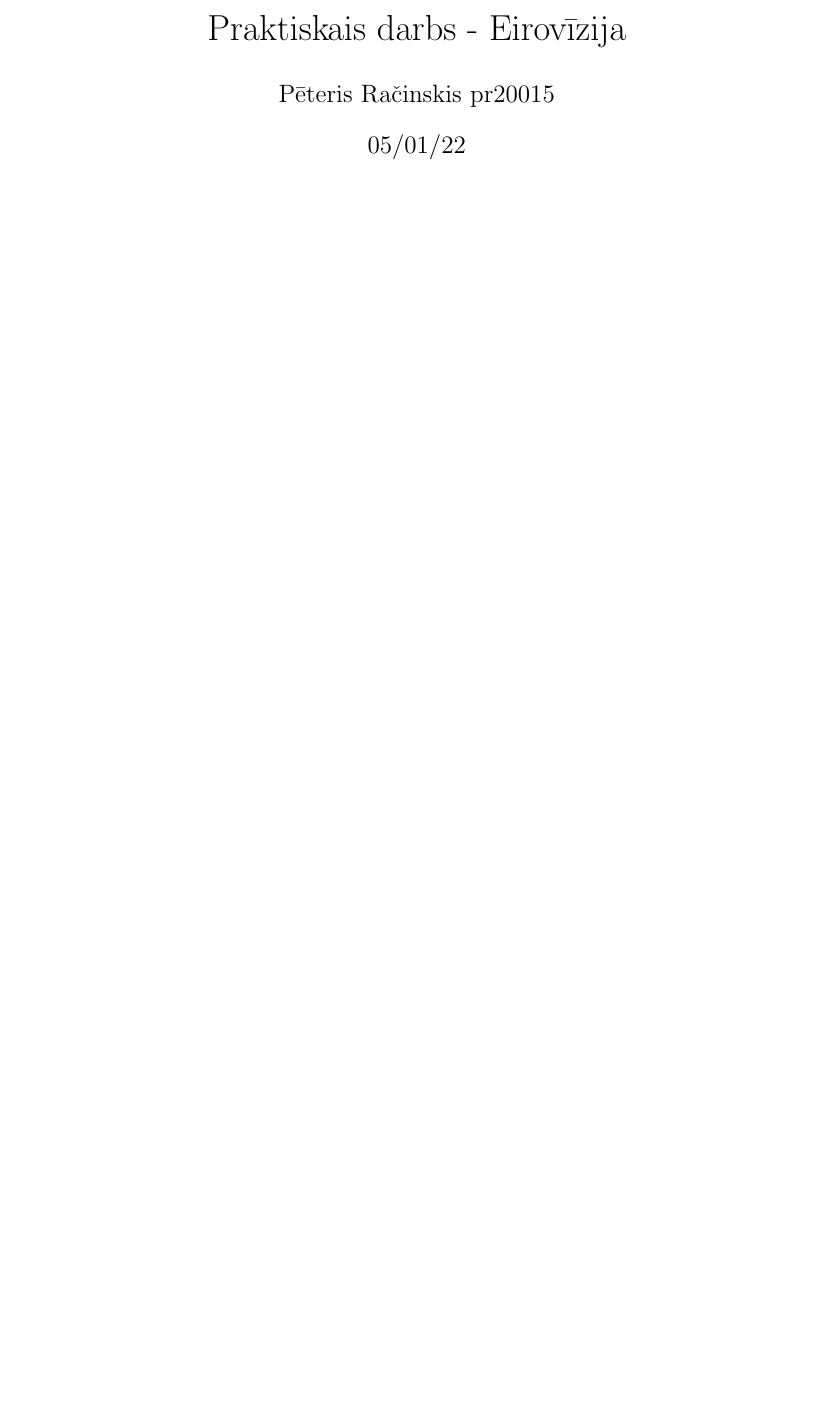
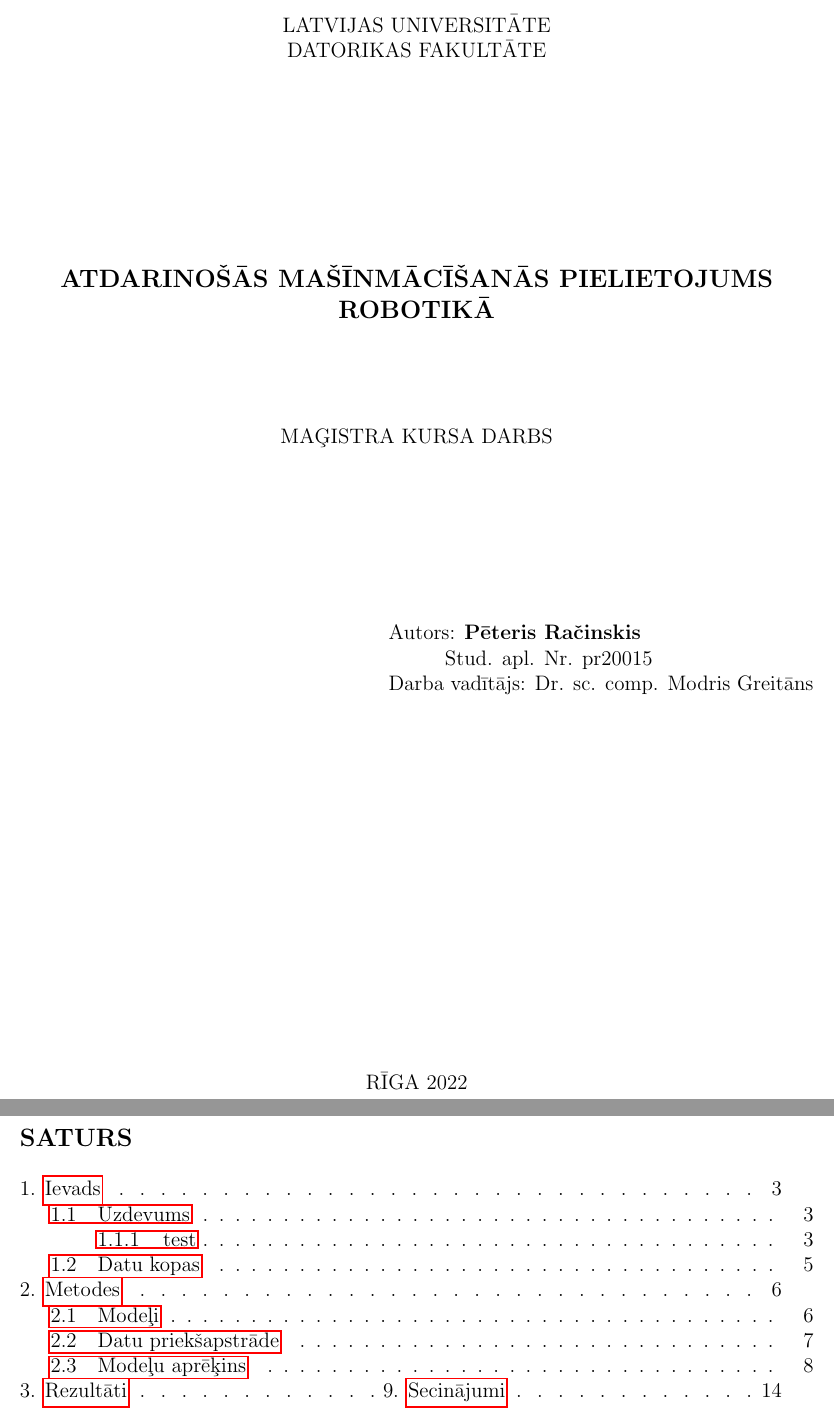
Before and after one commit to peteris-racinskis/masters, a LaTeX document (tex/MAG_KD_Racinskis_pr20015.tex, which reads tex/titlepage.tex): part of page 1 of 13 before the commit and two parts of pages 1 and 2 of 14 after it, the two joined at a grey line, cut at the place of the change, the shorter picture padded with empty space. Compiled offline with pdfLaTeX.

Commit message:
MAG_KD section titles kinda ok, toc broken

```diff
--- a/tex/MAG_KD_Racinskis_pr20015.tex
+++ b/tex/MAG_KD_Racinskis_pr20015.tex
@@ -1,9 +1,12 @@
 \documentclass[12pt, a4paper]{article}
+\usepackage{scrextend}
 \usepackage{titlesec}
 \usepackage{graphicx}
 \usepackage{amsmath}
 \usepackage{geometry}
 \usepackage[unicode]{hyperref}
+\usepackage{titlesec}
+\usepackage{titletoc}
 \geometry{
     a4paper,
     lmargin=30mm,
@@ -11,7 +14,5 @@
     tmargin=20mm,
     bmargin=20mm
 }
+
 \renewcommand{\figurename}{Att.}
-\titlelabel{\thetitle.\quad}
-\author{Pēteris Račinskis pr20015}
-\date{05/01/22}
@@ -18,6 +37,5 @@
 \begin{document}
-\title{Praktiskais darbs - Eirovīzija}
-
-\clearpage
-\maketitle
+\input{titlepage.tex}
+\newpage
+\tableofcontents
 \thispagestyle{empty}
--- /dev/null
+++ b/tex/titlepage.tex
@@ -0,0 +1,35 @@
+\begin{titlepage}
+    \begin{center}
+        \vspace*{3cm}
+
+        LATVIJAS UNIVERSITĀTE
+
+        DATORIKAS FAKULTĀTE
+
+        \vspace*{4cm}
+
+        \large\textbf{ATDARINOŠĀS MAŠĪNMĀCĪŠANĀS PIELIETOJUMS ROBOTIKĀ}
+
+        \vspace{2cm}
+        \normalsize{MAĢISTRA KURSA DARBS}
+
+
+    \end{center}
+    \vspace{3cm}
+    \begin{addmargin}[18em]{0em}
+    Autors: \textbf{Pēteris Račinskis}
+    \end{addmargin}
+
+    \begin{addmargin}[18em]{0em}
+    \hspace{1cm} Stud. apl. Nr. pr20015
+    \end{addmargin}
+
+    \begin{addmargin}[18em]{0em}
+    Darba vadītājs: Dr. sc. comp. Modris Greitāns
+    \end{addmargin}
+
+    \vfill
+    \begin{center}
+    RĪGA 2022
+    \end{center}
+ \end{titlepage}
```
Also changed, not shown: tex/MAG_KD_Racinskis_pr20015.pdf, tex/MAG_KD_Racinskis_pr20015.tex (28 more changed lines), 1 other file.
